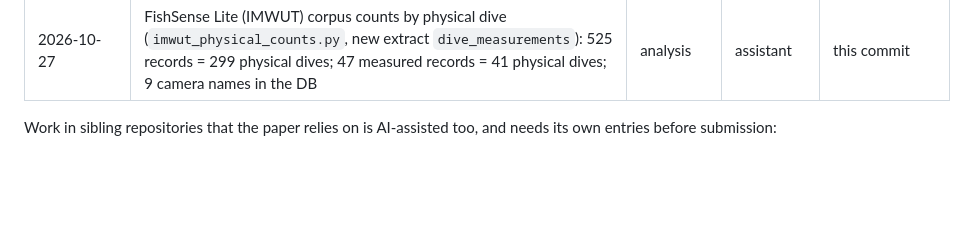
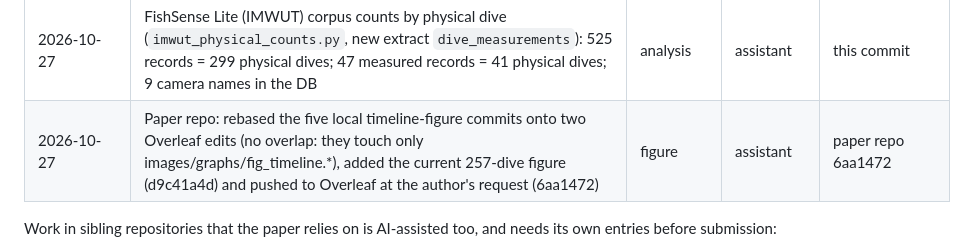
Before and after one commit to UCSD-E4E/cscw-fishsense2027, a Markdown page: analysis/codesign/ai_use.md, the part around the change. Rendered like a GitHub page; blank space fills up the shorter version.

Commit message:
ai_use: log the Overleaf push of fig:timeline
Co-Authored-By: Claude Opus 5.5 <noreply@anthropic.com>

```diff
--- a/analysis/codesign/ai_use.md
+++ b/analysis/codesign/ai_use.md
@@ -127,6 +127,7 @@ Paths are relative to the repository root unless prefixed with a sibling reposit
 | 2026-10-27 | Record-to-physical-dive mapping (`physical_dives.py`; new read-only extracts `dive_checksums`, `dive_overlap`): 525 records = 299 physical dives (208 duplicates, 18 fragments); fig:timeline redrawn at 257 field dives per the author (d9c41a4d) | analysis + figure | assistant | d9c41a4d |
 | 2026-10-27 | Audit of per-dive analyses for duplicate and fragment records: `--physical` modes added to dive_time, labelling_time_claims, redgreen (assistant) and intro_numbers, label_setup, detector_leakage, slate_spread, fishsense_cscw/turnaround (three assistant sub-agents, reviewed and their numbers re-checked against the result files); default runs reproduce the stored results; new numbers recorded beside the old in claims.yaml (`physical_dives:`); species probe and slate-classifier fold leakage reported, not rerun | analysis | assistant (with sub-agents) | this commit |
 | 2026-10-27 | FishSense Lite (IMWUT) corpus counts by physical dive (`imwut_physical_counts.py`, new extract `dive_measurements`): 525 records = 299 physical dives; 47 measured records = 41 physical dives; 9 camera names in the DB | analysis | assistant | this commit |
+| 2026-10-27 | Paper repo: rebased the five local timeline-figure commits onto two Overleaf edits (no overlap: they touch only images/graphs/fig_timeline.*), added the current 257-dive figure (d9c41a4d) and pushed to Overleaf at the author's request (6aa1472) | figure | assistant | paper repo 6aa1472 |
 
 Work in sibling repositories that the paper relies on is AI-assisted too, and needs its own entries before submission:
 - slate detector (2026-10-03_slate_detector);
```
